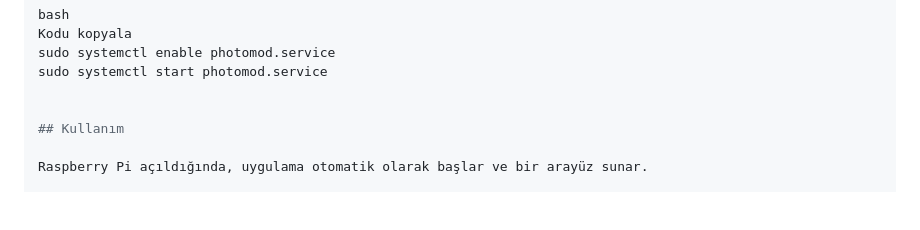
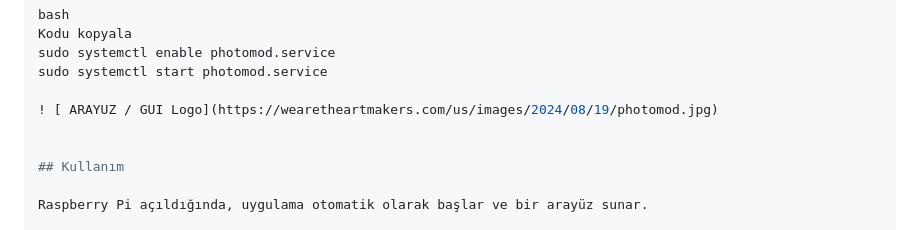
Before and after one commit to WeAreTheArtMakers/photomod, a Markdown page: README.md, the part around the change. Rendered like a GitHub page; blank space fills up the shorter version.

```diff
--- a/README.md
+++ b/README.md
@@ -78,6 +78,8 @@ Kodu kopyala
 sudo systemctl enable photomod.service
 sudo systemctl start photomod.service
 
+! [ ARAYUZ / GUI Logo](https://wearetheartmakers.com/us/images/2024/08/19/photomod.jpg)
+
 
 ## Kullanım
 
```
